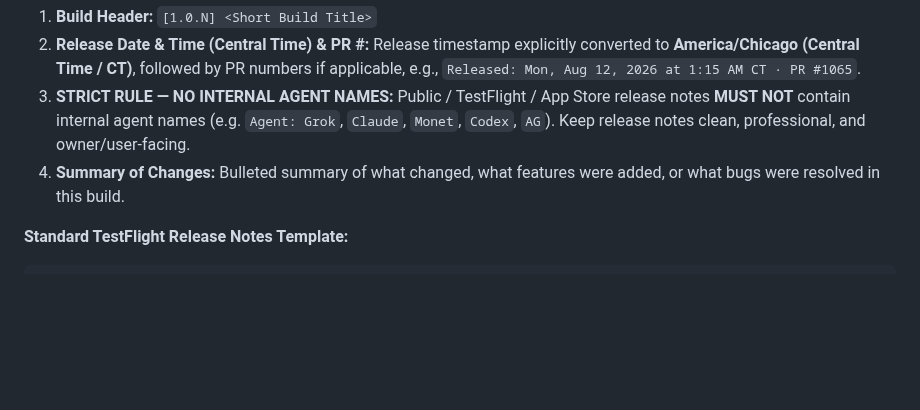
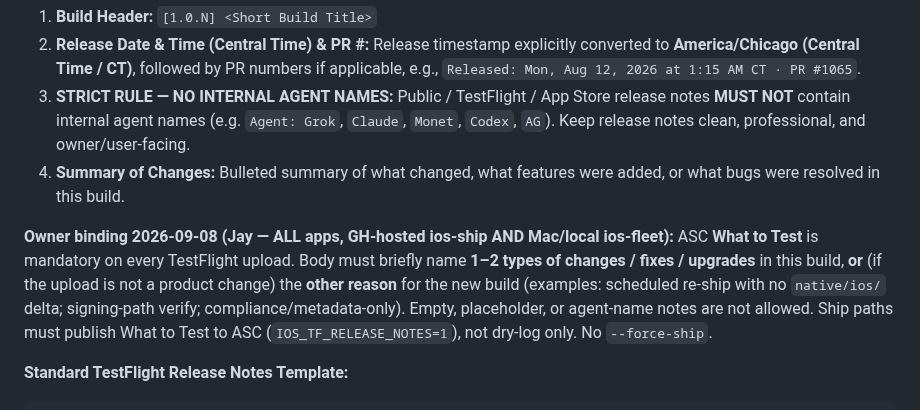
Before and after one commit to jaywedgeworth22/ai-fleet-coordinator, a Markdown page: AGENT-SYNC.md, the part around the change. Rendered like a GitHub page; blank space fills up the shorter version.

````diff
--- a/AGENT-SYNC.md
+++ b/AGENT-SYNC.md
@@ -480,6 +480,8 @@ Every TestFlight build submitted or updated by an agent **MUST** include structu
 2. **Release Date & Time (Central Time) & PR #:** Release timestamp explicitly converted to **America/Chicago (Central Time / CT)**, followed by PR numbers if applicable, e.g., `Released: Mon, Aug 12, 2026 at 1:15 AM CT · PR #1065`.
 3. **STRICT RULE — NO INTERNAL AGENT NAMES:** Public / TestFlight / App Store release notes **MUST NOT** contain internal agent names (e.g. `Agent: Grok`, `Claude`, `Monet`, `Codex`, `AG`). Keep release notes clean, professional, and owner/user-facing.
 4. **Summary of Changes:** Bulleted summary of what changed, what features were added, or what bugs were resolved in this build.
+
+**Owner binding 2026-09-08 (Jay — ALL apps, GH-hosted ios-ship AND Mac/local ios-fleet):** ASC **What to Test** is mandatory on every TestFlight upload.  Body must briefly name **1–2 types of changes / fixes / upgrades** in this build, **or** (if the upload is not a product change) the **other reason** for the new build (examples: scheduled re-ship with no `native/ios/` delta; signing-path verify; compliance/metadata-only).  Empty, placeholder, or agent-name notes are not allowed.  Ship paths must publish What to Test to ASC (`IOS_TF_RELEASE_NOTES=1`), not dry-log only.  No `--force-ship`.
 
 **Standard TestFlight Release Notes Template:**
 ```text
````
Also changed, not shown: TEMPLATE-AGENTS.md (+3 -0 lines).
